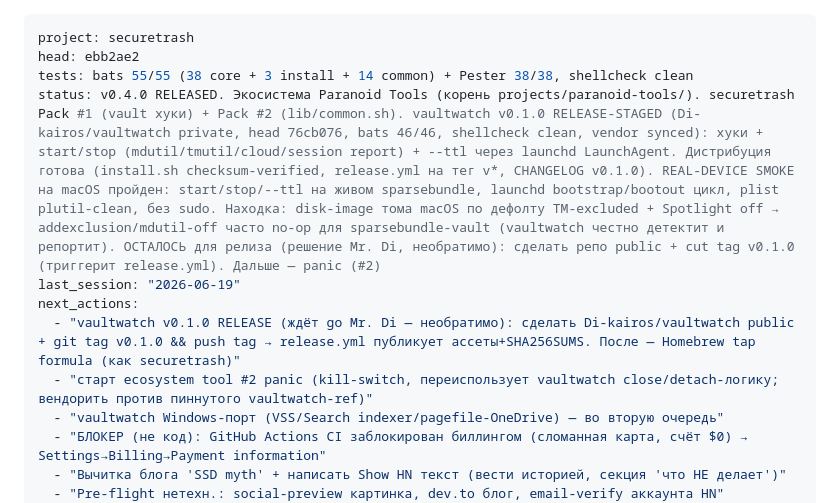
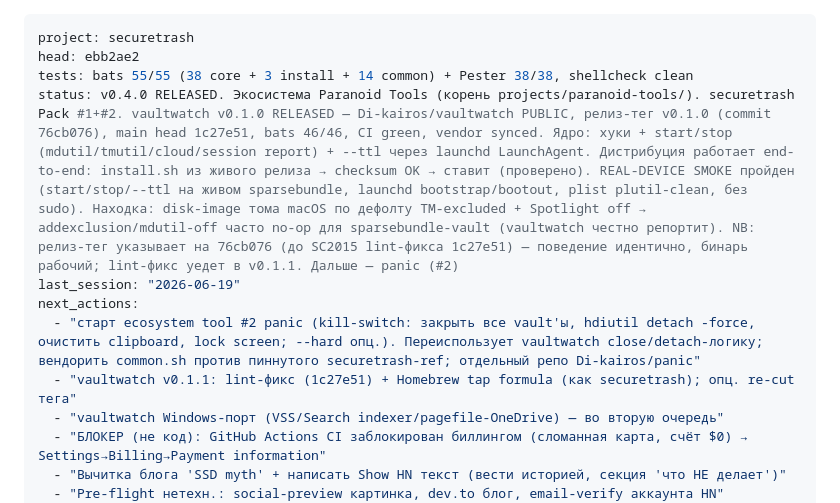
Before and after one commit to Di-kairos/securetrash, a Markdown page: PROGRESS.md, the part around the change. Drawn GitHub-style.

Commit message:
docs(progress): vaultwatch v0.1.0 RELEASED (public); next panic #2
Co-Authored-By: Claude Opus 4.8 (1M context) <noreply@anthropic.com>

```diff
--- a/PROGRESS.md
+++ b/PROGRESS.md
@@ -2,11 +2,11 @@
 project: securetrash
 head: ebb2ae2
 tests: bats 55/55 (38 core + 3 install + 14 common) + Pester 38/38, shellcheck clean
-status: v0.4.0 RELEASED. Экосистема Paranoid Tools (корень projects/paranoid-tools/). securetrash Pack #1 (vault хуки) + Pack #2 (lib/common.sh). vaultwatch v0.1.0 RELEASE-STAGED (Di-kairos/vaultwatch private, head 76cb076, bats 46/46, shellcheck clean, vendor synced): хуки + start/stop (mdutil/tmutil/cloud/session report) + --ttl через launchd LaunchAgent. Дистрибуция готова (install.sh checksum-verified, release.yml на тег v*, CHANGELOG v0.1.0). REAL-DEVICE SMOKE на macOS пройден: start/stop/--ttl на живом sparsebundle, launchd bootstrap/bootout цикл, plist plutil-clean, без sudo. Находка: disk-image тома macOS по дефолту TM-excluded + Spotlight off → addexclusion/mdutil-off часто no-op для sparsebundle-vault (vaultwatch честно детектит и репортит). ОСТАЛОСЬ для релиза (решение Mr. Di, необратимо): сделать репо public + cut tag v0.1.0 (триггерит release.yml). Дальше — panic (#2)
+status: v0.4.0 RELEASED. Экосистема Paranoid Tools (корень projects/paranoid-tools/). securetrash Pack #1+#2. vaultwatch v0.1.0 RELEASED — Di-kairos/vaultwatch PUBLIC, релиз-тег v0.1.0 (commit 76cb076), main head 1c27e51, bats 46/46, CI green, vendor synced. Ядро: хуки + start/stop (mdutil/tmutil/cloud/session report) + --ttl через launchd LaunchAgent. Дистрибуция работает end-to-end: install.sh из живого релиза → checksum OK → ставит (проверено). REAL-DEVICE SMOKE пройден (start/stop/--ttl на живом sparsebundle, launchd bootstrap/bootout, plist plutil-clean, без sudo). Находка: disk-image тома macOS по дефолту TM-excluded + Spotlight off → addexclusion/mdutil-off часто no-op для sparsebundle-vault (vaultwatch честно репортит). NB: релиз-тег указывает на 76cb076 (до SC2015 lint-фикса 1c27e51) — поведение идентично, бинарь рабочий; lint-фикс уедет в v0.1.1. Дальше — panic (#2)
 last_session: "2026-06-19"
 next_actions:
-  - "vaultwatch v0.1.0 RELEASE (ждёт go Mr. Di — необратимо): сделать Di-kairos/vaultwatch public + git tag v0.1.0 && push tag → release.yml публикует ассеты+SHA256SUMS. После — Homebrew tap formula (как securetrash)"
-  - "старт ecosystem tool #2 panic (kill-switch, переиспользует vaultwatch close/detach-логику; вендорить против пиннутого vaultwatch-ref)"
+  - "старт ecosystem tool #2 panic (kill-switch: закрыть все vault'ы, hdiutil detach -force, очистить clipboard, lock screen; --hard опц.). Переиспользует vaultwatch close/detach-логику; вендорить common.sh против пиннутого securetrash-ref; отдельный репо Di-kairos/panic"
+  - "vaultwatch v0.1.1: lint-фикс (1c27e51) + Homebrew tap formula (как securetrash); опц. re-cut тега"
   - "vaultwatch Windows-порт (VSS/Search indexer/pagefile-OneDrive) — во вторую очередь"
   - "БЛОКЕР (не код): GitHub Actions CI заблокирован биллингом (сломанная карта, счёт $0) → Settings→Billing→Payment information"
   - "Вычитка блога 'SSD myth' + написать Show HN текст (вести историей, секция 'что НЕ делает')"
```
